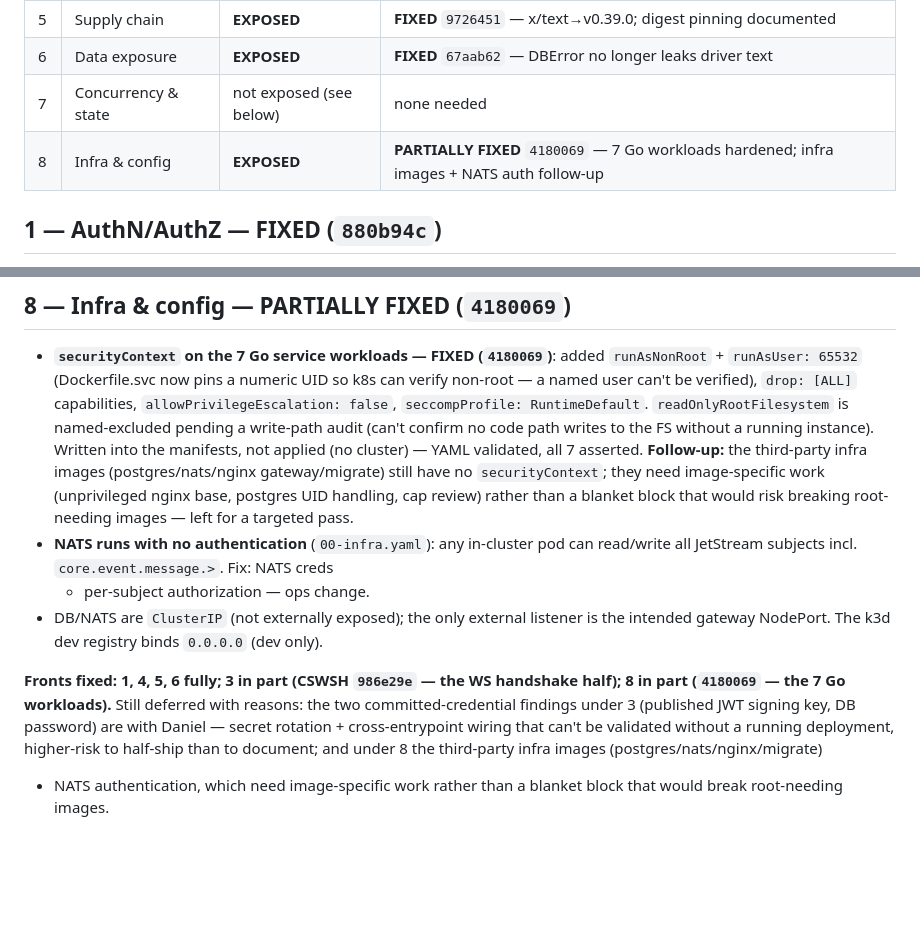
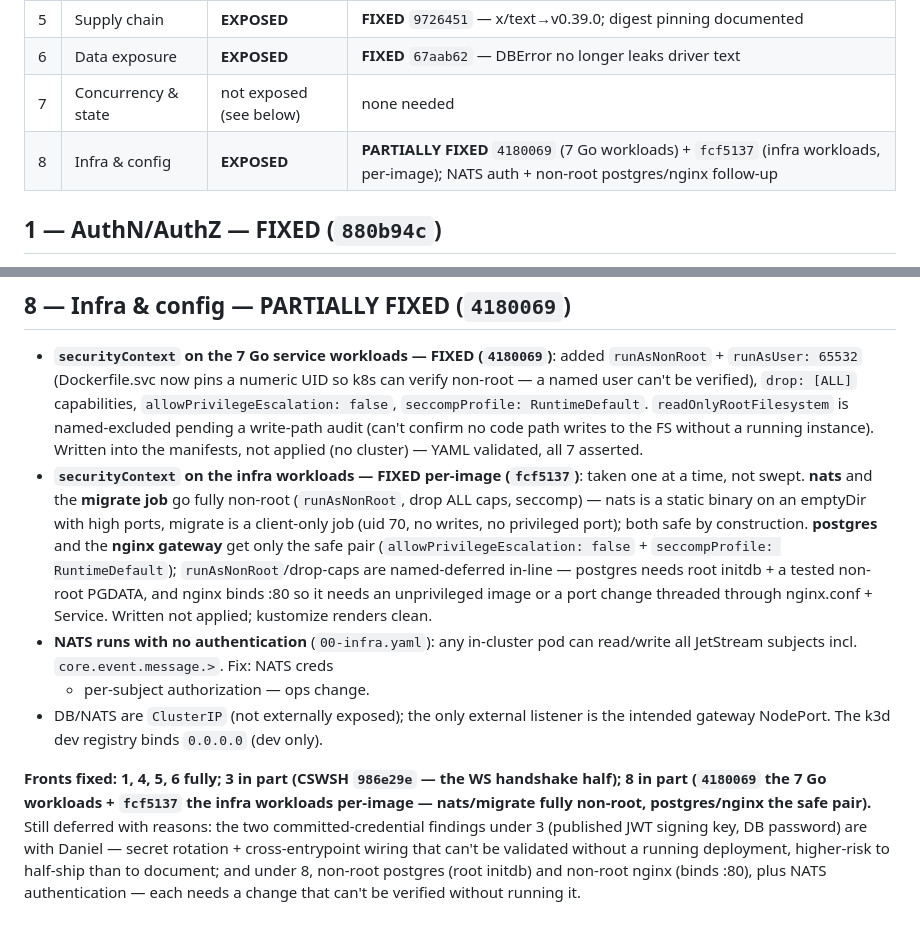
Before and after one commit to amayabdaniel/aerial-ran-platform, a Markdown page: docs/SECURITY_REVIEW_2026-09.md, 2 parts joined by grey strips. GitHub-like rendering; blank space fills up the shorter version.

Commit message:
docs(security): record the per-image infra securityContext hardening (fcf5137) — nats/migrate fully non-root, postgres/nginx safe-pair with non-root named-deferred; remaining vector-8 items are non-root postgres/nginx and NATS auth, each unverifiable without running

```diff
--- a/docs/SECURITY_REVIEW_2026-09.md
+++ b/docs/SECURITY_REVIEW_2026-09.md
@@ -74,7 +74,7 @@ and it is documented here rather than rotated in this pass for the same reason.
 | 5 | Supply chain | **EXPOSED** | **FIXED** `9726451` — x/text→v0.39.0; digest pinning documented |
 | 6 | Data exposure | **EXPOSED** | **FIXED** `67aab62` — DBError no longer leaks driver text |
 | 7 | Concurrency & state | not exposed (see below) | none needed |
-| 8 | Infra & config | **EXPOSED** | **PARTIALLY FIXED** `4180069` — 7 Go workloads hardened; infra images + NATS auth follow-up |
+| 8 | Infra & config | **EXPOSED** | **PARTIALLY FIXED** `4180069` (7 Go workloads) + `fcf5137` (infra workloads, per-image); NATS auth + non-root postgres/nginx follow-up |
 
 ## 1 — AuthN/AuthZ — FIXED (`880b94c`)
 
@@ -164,10 +164,16 @@ pool (thread-safe). Nothing actionable found.
   `readOnlyRootFilesystem` is named-excluded pending a write-path audit (can't
   confirm no code path writes to the FS without a running instance). Written into
   the manifests, not applied (no cluster) — YAML validated, all 7 asserted.
-  **Follow-up:** the third-party infra images (postgres/nats/nginx gateway/migrate)
-  still have no `securityContext`; they need image-specific work (unprivileged
-  nginx base, postgres UID handling, cap review) rather than a blanket block that
-  would risk breaking root-needing images — left for a targeted pass.
+- **`securityContext` on the infra workloads — FIXED per-image (`fcf5137`)**:
+  taken one at a time, not swept. **nats** and the **migrate job** go fully
+  non-root (`runAsNonRoot`, drop ALL caps, seccomp) — nats is a static binary on
+  an emptyDir with high ports, migrate is a client-only job (uid 70, no writes,
+  no privileged port); both safe by construction. **postgres** and the **nginx
+  gateway** get only the safe pair (`allowPrivilegeEscalation: false` +
+  `seccompProfile: RuntimeDefault`); `runAsNonRoot`/drop-caps are named-deferred
+  in-line — postgres needs root initdb + a tested non-root PGDATA, and nginx
+  binds :80 so it needs an unprivileged image or a port change threaded through
+  nginx.conf + Service. Written not applied; kustomize renders clean.
 - **NATS runs with no authentication** (`00-infra.yaml`): any in-cluster pod can
   read/write all JetStream subjects incl. `core.event.message.>`. Fix: NATS creds
   + per-subject authorization — ops change.
@@ -175,10 +181,11 @@ pool (thread-safe). Nothing actionable found.
   the intended gateway NodePort. The k3d dev registry binds `0.0.0.0` (dev only).
 
 **Fronts fixed: 1, 4, 5, 6 fully; 3 in part (CSWSH `986e29e` — the WS handshake
-half); 8 in part (`4180069` — the 7 Go workloads).** Still deferred with reasons:
-the two committed-credential findings under 3 (published JWT signing key, DB
-password) are with Daniel — secret rotation + cross-entrypoint wiring that can't
-be validated without a running deployment, higher-risk to half-ship than to
-document; and under 8 the third-party infra images (postgres/nats/nginx/migrate)
-+ NATS authentication, which need image-specific work rather than a blanket block
-that would break root-needing images.
+half); 8 in part (`4180069` the 7 Go workloads + `fcf5137` the infra workloads
+per-image — nats/migrate fully non-root, postgres/nginx the safe pair).** Still
+deferred with reasons: the two committed-credential findings under 3 (published
+JWT signing key, DB password) are with Daniel — secret rotation + cross-entrypoint
+wiring that can't be validated without a running deployment, higher-risk to
+half-ship than to document; and under 8, non-root postgres (root initdb) and
+non-root nginx (binds :80), plus NATS authentication — each needs a change that
+can't be verified without running it.
```
